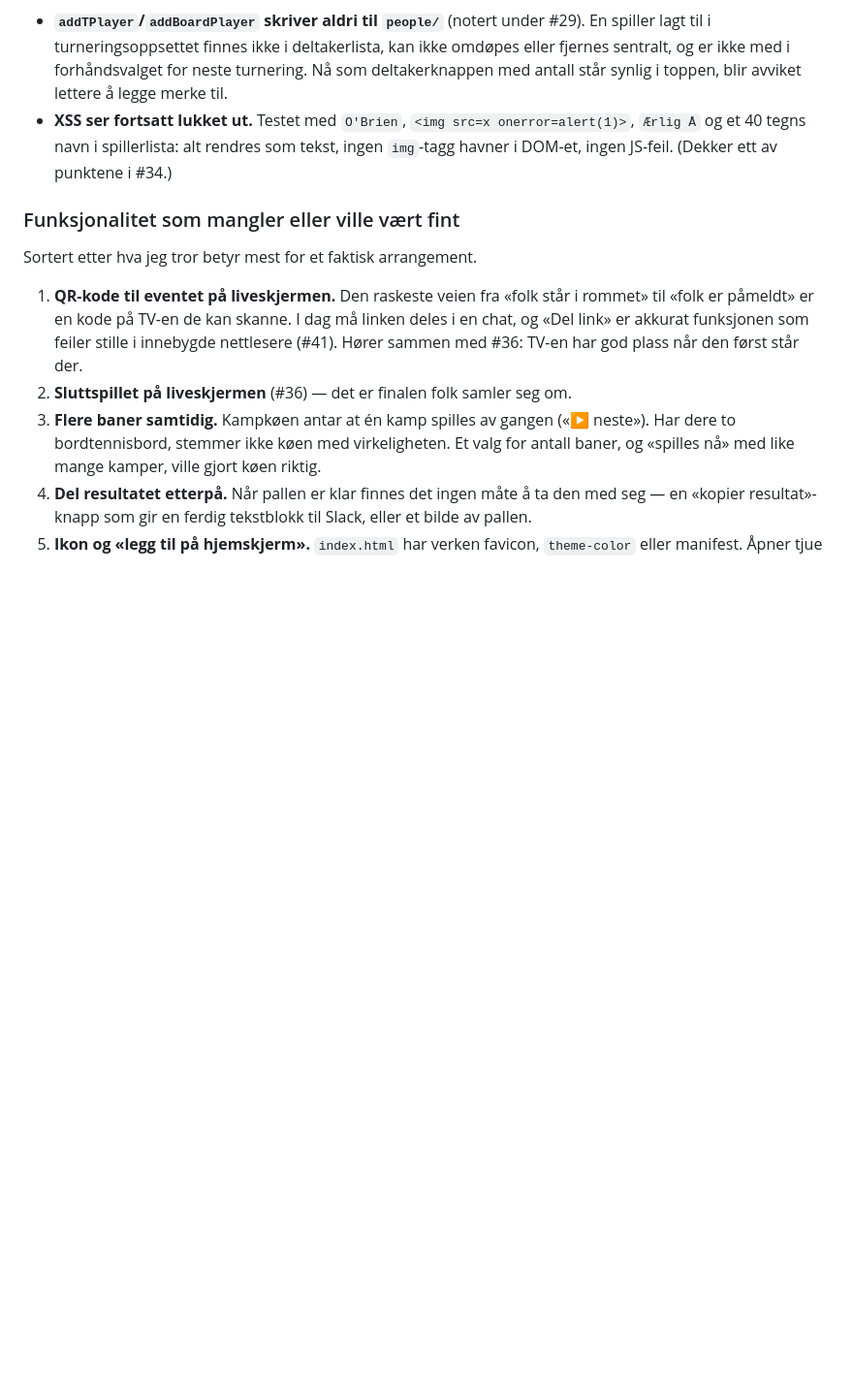
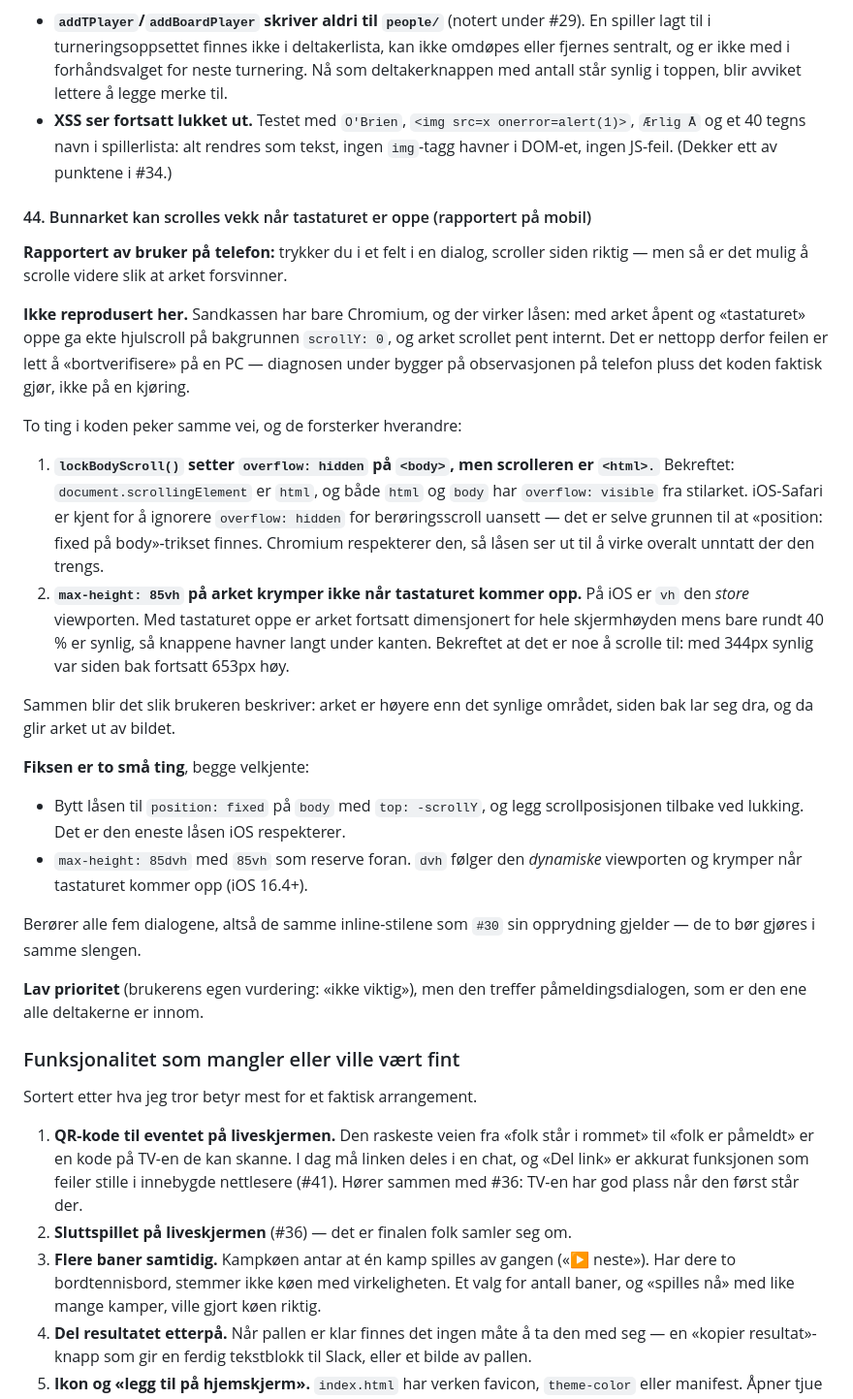
Before and after one commit to gildeSUP/dcup, a Markdown page: PRIORITERINGER.md, the part around the change. Shown at 97% size. GitHub-like rendering; blank space fills up the shorter version.

Commit message:
Noter #44: bunnarket kan scrolles vekk når tastaturet er oppe
Rapportert på telefon. Ikke reprodusert her — sandkassen har bare Chromium, og
der virker låsen (ekte hjulscroll på bakgrunnen ga scrollY 0 med arket åpent).
Det står eksplisitt i oppføringen, siden feilen nettopp er lett å
bortverifisere på en PC.

To ting i koden peker samme vei: lockBodyScroll setter overflow:hidden på
body, men scrolleren er html (bekreftet: document.scrollingElement er html, og
begge har overflow:visible fra stilarket) — og iOS-Safari ignorerer uansett
overflow:hidden for berøringsscroll. I tillegg krymper ikke max-height:85vh
når tastaturet kommer opp, fordi vh er den store viewporten på iOS. Bekreftet
at det finnes noe å scrolle til: med 344px synlig var siden bak 653px høy.

Fiksen er position:fixed-låsen med lagret scrollposisjon, og 85dvh med 85vh
som reserve. Berører de samme inline-stilene som opprydningen i #30, så de to
hører sammen.

Co-Authored-By: Claude Opus 5 <noreply@anthropic.com>
Claude-Session: https://claude.ai/code/session_017nkgsXPGxjbhjKxUcyVCFa

```diff
--- a/PRIORITERINGER.md
+++ b/PRIORITERINGER.md
@@ -511,6 +511,48 @@ første folk vil oppleve hvis noe er galt.
   spillerlista: alt rendres som tekst, ingen `img`-tagg havner i DOM-et,
   ingen JS-feil. (Dekker ett av punktene i #34.)
 
+#### 44. Bunnarket kan scrolles vekk når tastaturet er oppe (rapportert på mobil)
+
+**Rapportert av bruker på telefon:** trykker du i et felt i en dialog, scroller
+siden riktig — men så er det mulig å scrolle videre slik at arket forsvinner.
+
+**Ikke reprodusert her.** Sandkassen har bare Chromium, og der virker låsen: med
+arket åpent og «tastaturet» oppe ga ekte hjulscroll på bakgrunnen `scrollY: 0`,
+og arket scrollet pent internt. Det er nettopp derfor feilen er lett å
+«bortverifisere» på en PC — diagnosen under bygger på observasjonen på telefon
+pluss det koden faktisk gjør, ikke på en kjøring.
+
+To ting i koden peker samme vei, og de forsterker hverandre:
+
+1. **`lockBodyScroll()` setter `overflow: hidden` på `<body>`, men scrolleren er
+   `<html>.`** Bekreftet: `document.scrollingElement` er `html`, og både
+   `html` og `body` har `overflow: visible` fra stilarket. iOS-Safari er kjent
+   for å ignorere `overflow: hidden` for berøringsscroll uansett — det er
+   selve grunnen til at «position: fixed på body»-trikset finnes. Chromium
+   respekterer den, så låsen ser ut til å virke overalt unntatt der den
+   trengs.
+2. **`max-height: 85vh` på arket krymper ikke når tastaturet kommer opp.** På
+   iOS er `vh` den *store* viewporten. Med tastaturet oppe er arket fortsatt
+   dimensjonert for hele skjermhøyden mens bare rundt 40 % er synlig, så
+   knappene havner langt under kanten. Bekreftet at det er noe å scrolle til:
+   med 344px synlig var siden bak fortsatt 653px høy.
+
+Sammen blir det slik brukeren beskriver: arket er høyere enn det synlige
+området, siden bak lar seg dra, og da glir arket ut av bildet.
+
+**Fiksen er to små ting**, begge velkjente:
+- Bytt låsen til `position: fixed` på `body` med `top: -scrollY`, og legg
+  scrollposisjonen tilbake ved lukking. Det er den eneste låsen iOS
+  respekterer.
+- `max-height: 85dvh` med `85vh` som reserve foran. `dvh` følger den
+  *dynamiske* viewporten og krymper når tastaturet kommer opp (iOS 16.4+).
+
+Berører alle fem dialogene, altså de samme inline-stilene som `#30` sin
+opprydning gjelder — de to bør gjøres i samme slengen.
+
+**Lav prioritet** (brukerens egen vurdering: «ikke viktig»), men den treffer
+påmeldingsdialogen, som er den ene alle deltakerne er innom.
+
 ### Funksjonalitet som mangler eller ville vært fint
 
 Sortert etter hva jeg tror betyr mest for et faktisk arrangement.
```
